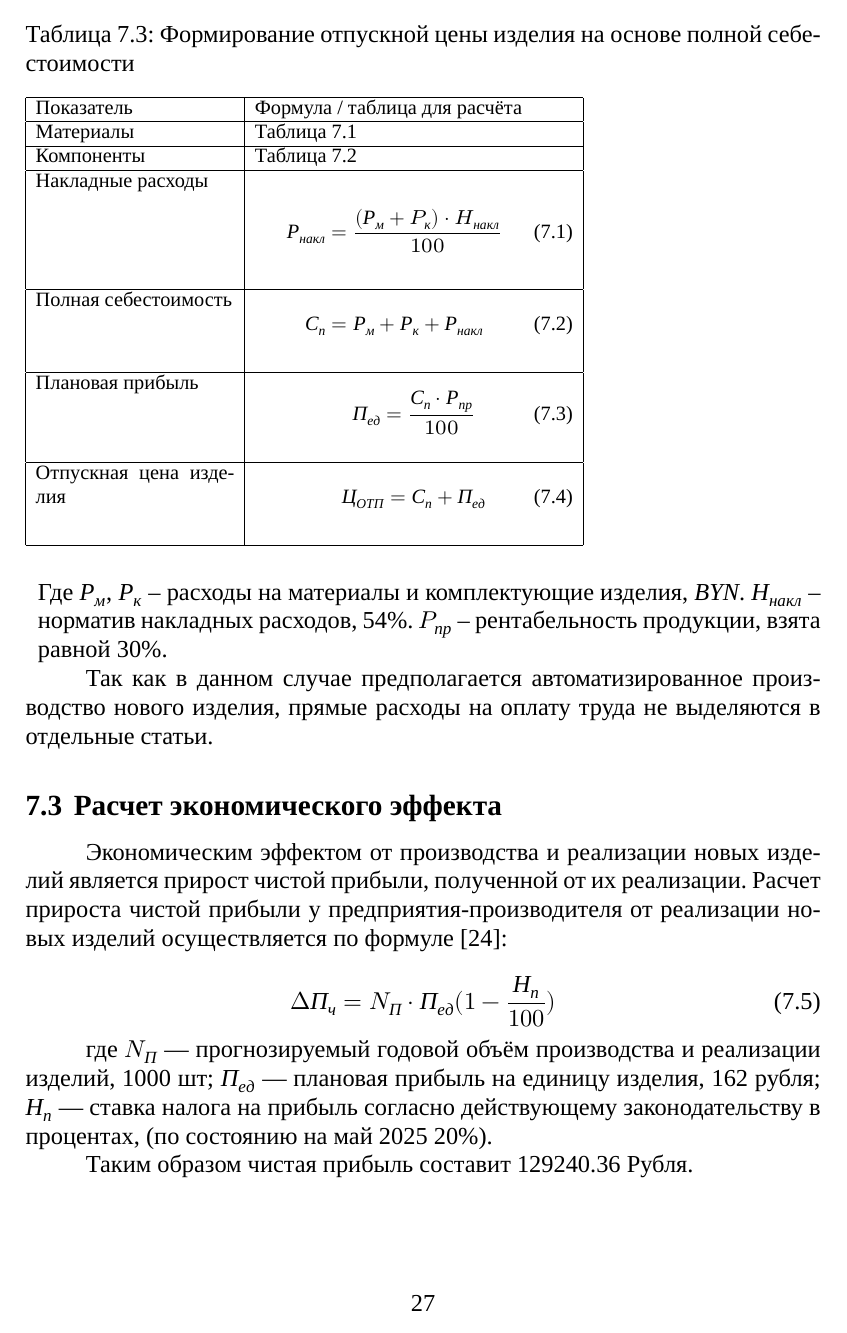
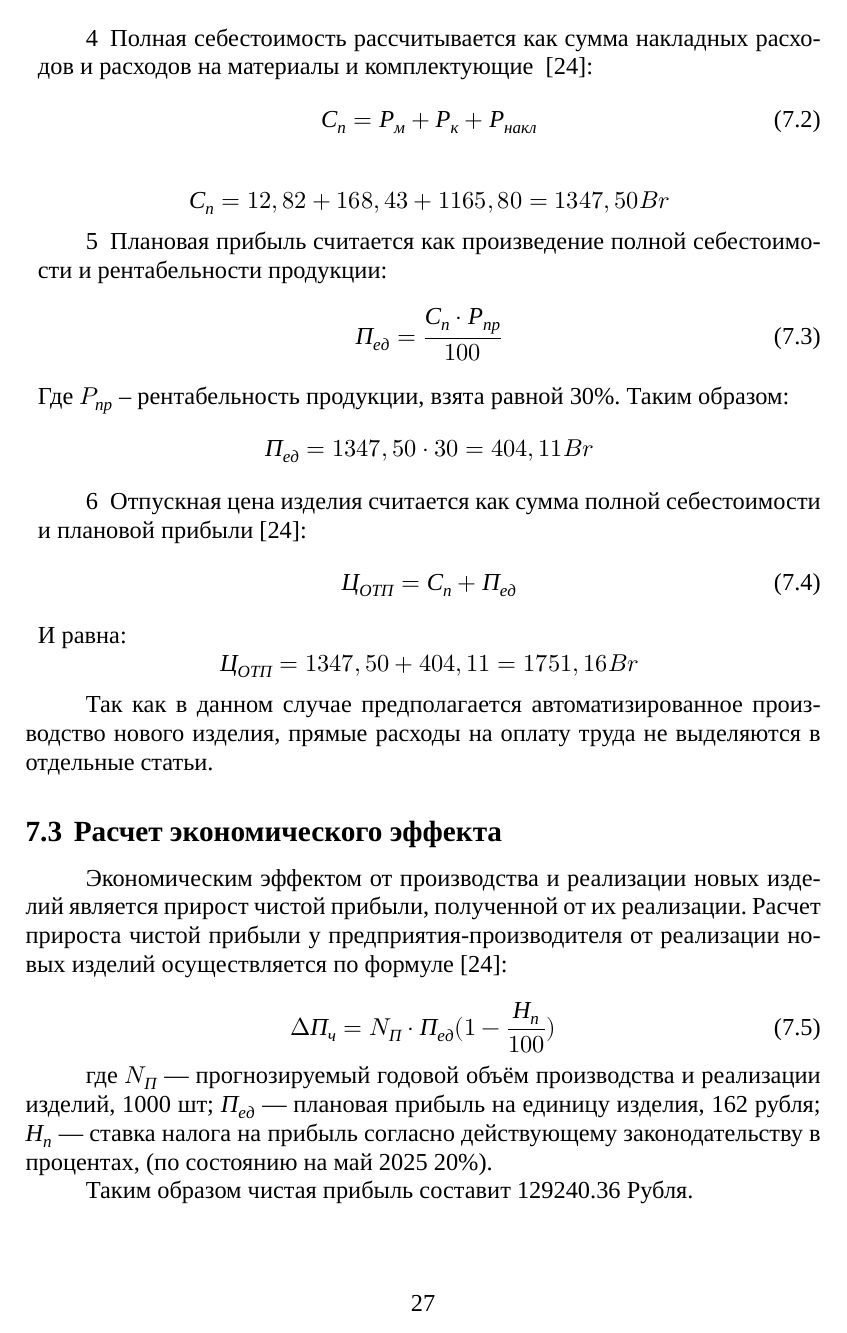
Before and after one commit to artsi0m/SST, a LaTeX thesis (bachelor-thesis/main.tex, which reads bachelor-thesis/chapter_7.tex): page 27 of 30. Compiled offline with XeLaTeX; a missing font is replaced by an installed copy or a similar font.

Commit message:
экономическое обоснование: отпускная цена и материалы

```diff
--- a/bachelor-thesis/chapter_7.tex
+++ b/bachelor-thesis/chapter_7.tex
@@ -117,6 +119,2 @@
 
-  \input{table_economics_prod_cost}
 
-  Где $Р_м$, $Р_к$ – расходы на материалы и комплектующие изделия, \textit{BYN}.
-  $Н_{накл}$ – норматив накладных расходов, 54\%.
-  $P_{пр}$ – рентабельность продукции, взята равной 30\%.
@@ -123,3 +132,25 @@
+\item Полная себестоимость рассчитывается как сумма накладных расходов и
+расходов на материалы и комплектующие ~\cite{bsuir-project-economics}:
+\begin{equation}
+  С_п =Р_м + Р_к + Р_{накл}
+\end{equation}
+
+$$С_п = 12,82 + 168,43 + 1165,80 = 1347,50 Br$$
+
+\item Плановая прибыль считается как произведение полной себестоимости и рентабельности продукции:
+  \begin{equation}
+    П_{ед}= \frac{С_п \cdot Р_{пр}}{100}
+  \end{equation}
+  Где  $P_{пр}$ – рентабельность продукции, взята равной 30\%.
+  Таким образом:
+$$ П_{ед} = 1347,50 \cdot 30 = 404,11 Br$$
+
+\item Отпускная цена изделия считается как сумма полной себестоимости
+  и плановой прибыли~\cite{bsuir-project-economics}:
+  \begin{equation}
+    Ц_{ОТП}=С_п+П_{ед}
+  \end{equation}
+  И равна: $$Ц_{ОТП}=1347,50+404,11= 1751,16 Br$$
 \end{enumerate}
 
 Так как в данном случае предполагается автоматизированное производство
```
Also changed, not shown: bachelor-thesis/table_economics_materials.tex (+4 -4 lines), bachelor-thesis/chapter_7.tex (15 more changed lines).
